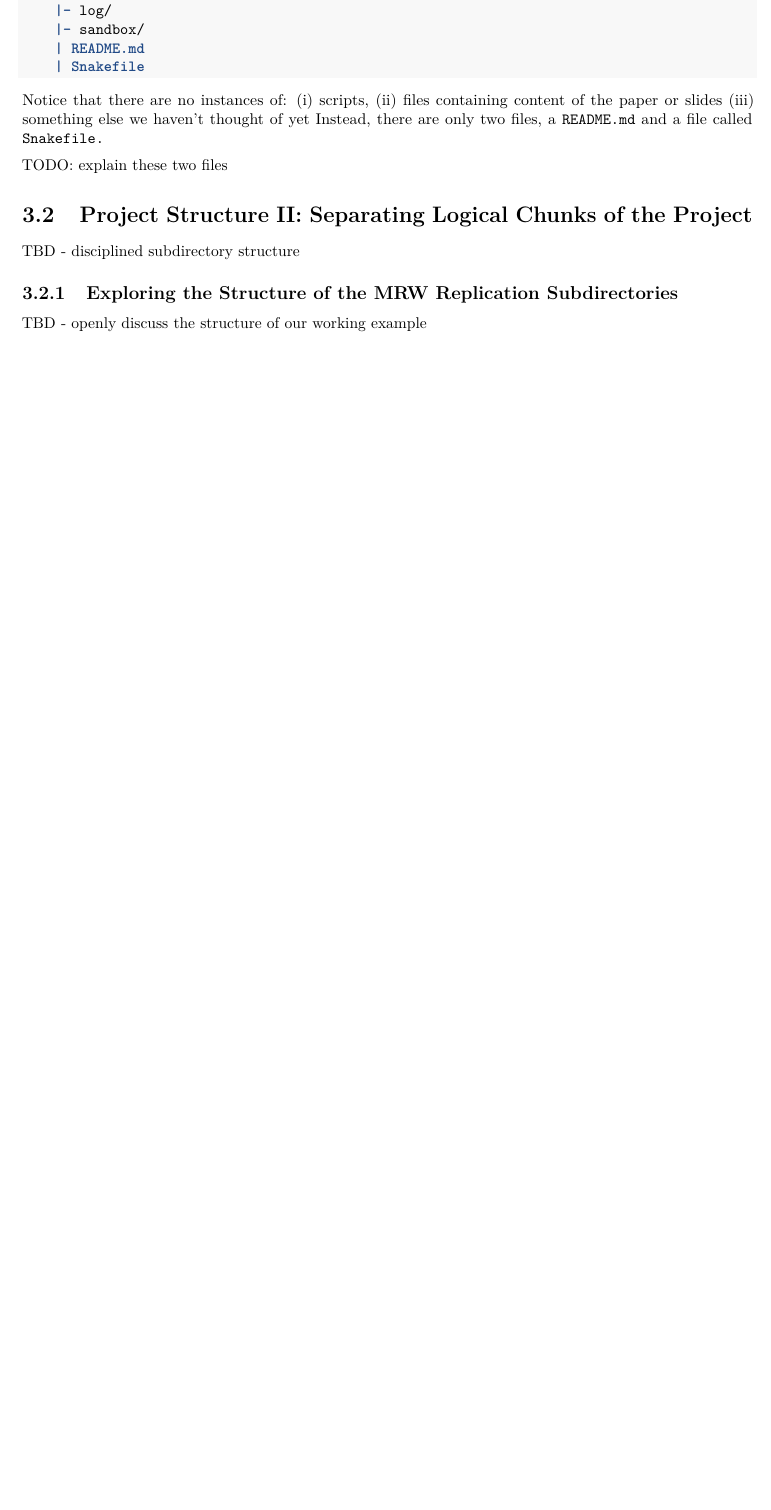
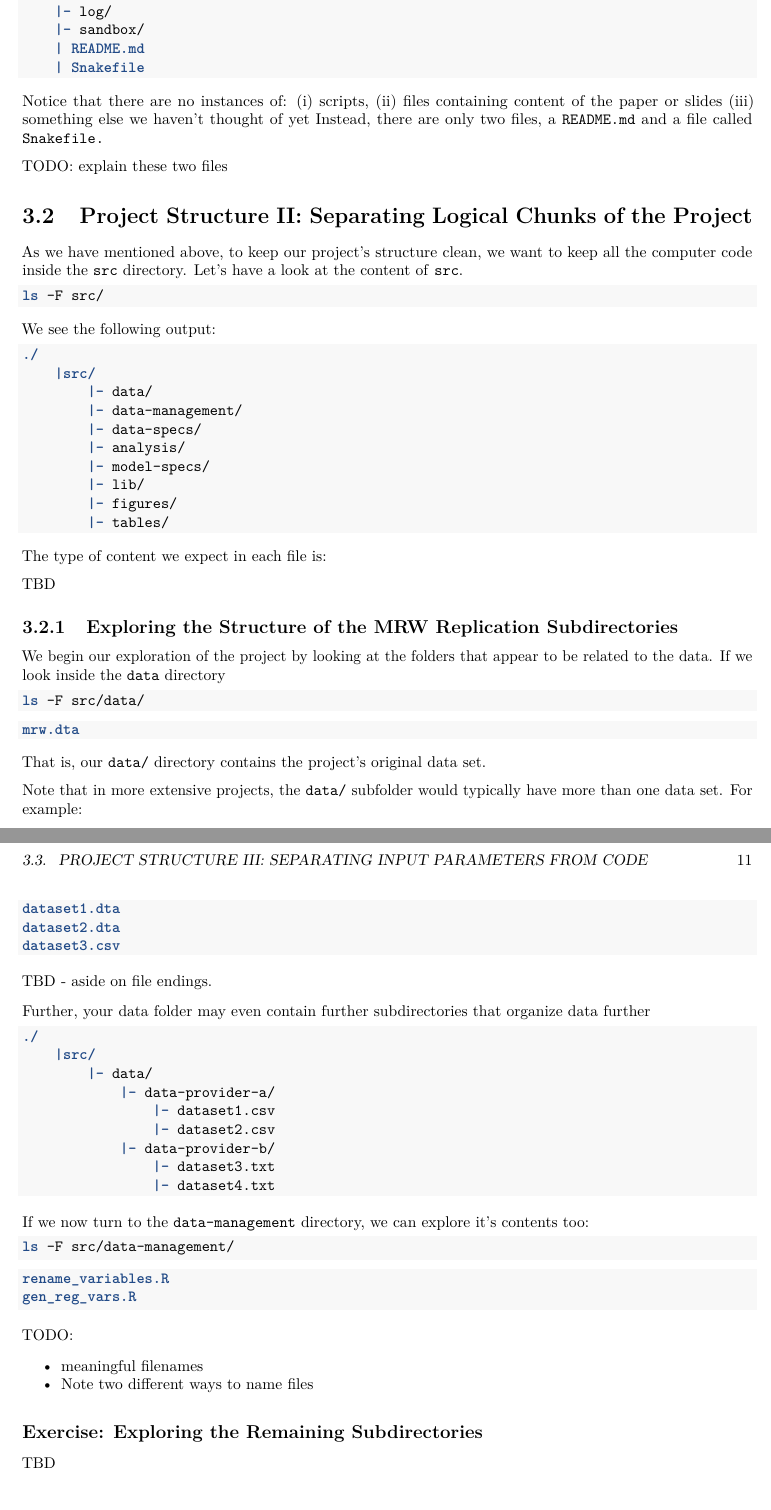
Before and after one commit to lachlandeer/snakemake-econ-r-tutorial, a LaTeX thesis (docs/book.tex): part of page 10 of 31 before the commit and two parts of pages 10 and 11 of 33 after it, the two joined at a grey line, cut so that both start at the same text, the shorter picture padded with empty space. Compiled offline with pdfLaTeX.

Commit message:
html build

```diff
--- a/docs/book.tex
+++ b/docs/book.tex
@@ -363,14 +363,143 @@ TODO: explain these two files
 \section{Project Structure II: Separating Logical Chunks of the
 Project}\label{project-structure-ii-separating-logical-chunks-of-the-project}
 
-TBD - disciplined subdirectory structure
+As we have mentioned above, to keep our project's structure clean, we
+want to keep all the computer code inside the \texttt{src} directory.
+Let's have a look at the content of \texttt{src}.
+
+\begin{Shaded}
+\begin{Highlighting}[]
+\KeywordTok{ls} \NormalTok{-F src/}
+\end{Highlighting}
+\end{Shaded}
+
+We see the following output:
+
+\begin{Shaded}
+\begin{Highlighting}[]
+\KeywordTok{./}
+    \KeywordTok{|src/}
+        \KeywordTok{|-} \NormalTok{data/}
+        \KeywordTok{|-} \NormalTok{data-management/}
+        \KeywordTok{|-} \NormalTok{data-specs/}
+        \KeywordTok{|-} \NormalTok{analysis/}
+        \KeywordTok{|-} \NormalTok{model-specs/}
+        \KeywordTok{|-} \NormalTok{lib/}
+        \KeywordTok{|-} \NormalTok{figures/}
+        \KeywordTok{|-} \NormalTok{tables/}
+\end{Highlighting}
+\end{Shaded}
+
+The type of content we expect in each file is:
+
+TBD
 
 \subsection{Exploring the Structure of the MRW Replication
 Subdirectories}\label{exploring-the-structure-of-the-mrw-replication-subdirectories}
 
-TBD - openly discuss the structure of our working example
+We begin our exploration of the project by looking at the folders that
+appear to be related to the data. If we look inside the \texttt{data}
+directory
+
+\begin{Shaded}
+\begin{Highlighting}[]
+\KeywordTok{ls} \NormalTok{-F src/data/}
+\end{Highlighting}
+\end{Shaded}
+
+\begin{Shaded}
+\begin{Highlighting}[]
+\KeywordTok{mrw.dta}
+\end{Highlighting}
+\end{Shaded}
+
+That is, our \texttt{data/} directory contains the project's original
+data set.
+
+Note that in more extensive projects, the \texttt{data/} subfolder would
+typically have more than one data set. For example:
+
+\begin{Shaded}
+\begin{Highlighting}[]
+\KeywordTok{dataset1.dta}
+\KeywordTok{dataset2.dta}
+\KeywordTok{dataset3.csv}
+\end{Highlighting}
+\end{Shaded}
+
+TBD - aside on file endings.
+
+Further, your data folder may even contain further subdirectories that
+organize data further
+
+\begin{Shaded}
+\begin{Highlighting}[]
+\KeywordTok{./}
+    \KeywordTok{|src/}
+        \KeywordTok{|-} \NormalTok{data/}
+            \KeywordTok{|-} \NormalTok{data-provider-a/}
+                \KeywordTok{|-} \NormalTok{dataset1.csv}
+                \KeywordTok{|-} \NormalTok{dataset2.csv}
+            \KeywordTok{|-} \NormalTok{data-provider-b/}
+                \KeywordTok{|-} \NormalTok{dataset3.txt}
+                \KeywordTok{|-} \NormalTok{dataset4.txt}
+\end{Highlighting}
+\end{Shaded}
+
+If we now turn to the \texttt{data-management} directory, we can explore
+it's contents too:
+
+\begin{Shaded}
+\begin{Highlighting}[]
+\KeywordTok{ls} \NormalTok{-F src/data-management/}
+\end{Highlighting}
+\end{Shaded}
+
+\begin{Shaded}
+\begin{Highlighting}[]
+\KeywordTok{rename_variables.R}
+\KeywordTok{gen_reg_vars.R}
+\end{Highlighting}
+\end{Shaded}
+
+TODO:
+
+\begin{itemize}
+\tightlist
+\item
+  meaningful filenames
+\item
+  Note two different ways to name files
+\end{itemize}
+
+\subsection*{Exercise: Exploring the Remaining
+Subdirectories}\label{exercise-exploring-the-remaining-subdirectories}
+\addcontentsline{toc}{subsection}{Exercise: Exploring the Remaining
+Subdirectories}
+
+TBD
 
 \section{Project Structure III: Separating Input Parameters from
 Code}\label{project-structure-iii-separating-input-parameters-from-code}
 
-TBD
+Next we look at the somewhat mysteriously named \texttt{data-specs}
+folder.
+
+And if we explore the folder's contents:
+
+\begin{Shaded}
+\begin{Highlighting}[]
+\KeywordTok{ls} \NormalTok{-F src/data-specs/}
+\end{Highlighting}
+\end{Shaded}
+
+\begin{Shaded}
+\begin{Highlighting}[]
+\KeywordTok{subset_intermediate.json}
+\KeywordTok{subset_nonoil.json}
+\KeywordTok{subset_oecd.json}
+\end{Highlighting}
+\end{Shaded}
+
+Again, the file names are somewhat meaningful on their own - they appear
+to be some way of subsetting data (selecting some rows). If we look
```
Also changed, not shown: docs/book.tex (20 more changed lines), 14 other files.
